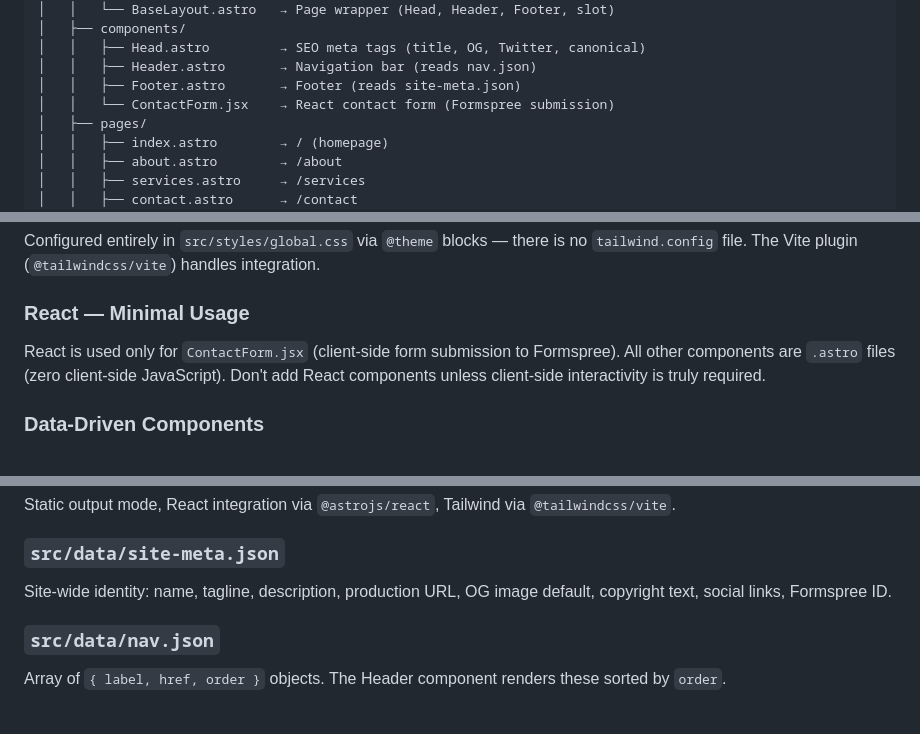
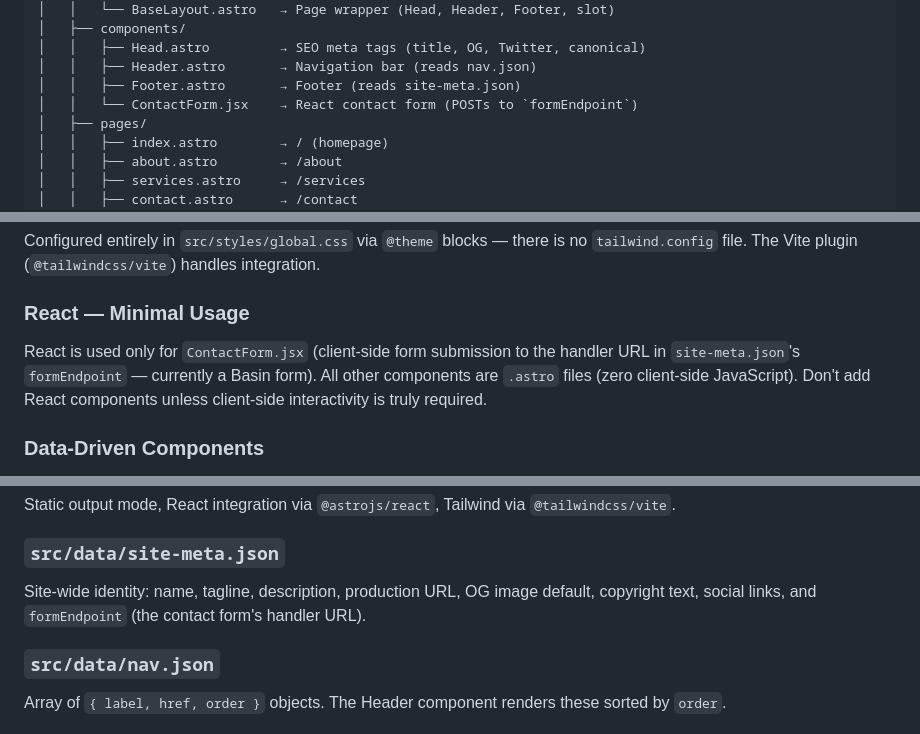
Before and after one commit to heyharmon/astro-starter, a Markdown page: docs/project-structure.md, 3 parts joined by grey strips. GitHub-like rendering.

Commit message:
docs: contact form now posts to formEndpoint (Basin), not Formspree
Co-Authored-By: Claude Opus 4.8 (1M context) <noreply@anthropic.com>

```diff
--- a/docs/project-structure.md
+++ b/docs/project-structure.md
@@ -45,7 +45,7 @@
 │   │   ├── Head.astro         → SEO meta tags (title, OG, Twitter, canonical)
 │   │   ├── Header.astro       → Navigation bar (reads nav.json)
 │   │   ├── Footer.astro       → Footer (reads site-meta.json)
-│   │   └── ContactForm.jsx    → React contact form (Formspree submission)
+│   │   └── ContactForm.jsx    → React contact form (POSTs to `formEndpoint`)
 │   ├── pages/
 │   │   ├── index.astro        → / (homepage)
 │   │   ├── about.astro        → /about
@@ -78,7 +78,7 @@ Configured entirely in `src/styles/global.css` via `@theme` blocks — there is
 
 ### React — Minimal Usage
 
-React is used only for `ContactForm.jsx` (client-side form submission to Formspree). All other components are `.astro` files (zero client-side JavaScript). Don't add React components unless client-side interactivity is truly required.
+React is used only for `ContactForm.jsx` (client-side form submission to the handler URL in `site-meta.json`'s `formEndpoint` — currently a Basin form). All other components are `.astro` files (zero client-side JavaScript). Don't add React components unless client-side interactivity is truly required.
 
 ### Data-Driven Components
 
@@ -92,7 +92,7 @@ Static output mode, React integration via `@astrojs/react`, Tailwind via `@tailw
 
 ### `src/data/site-meta.json`
 
-Site-wide identity: name, tagline, description, production URL, OG image default, copyright text, social links, Formspree ID.
+Site-wide identity: name, tagline, description, production URL, OG image default, copyright text, social links, and `formEndpoint` (the contact form's handler URL).
 
 ### `src/data/nav.json`
 
```
